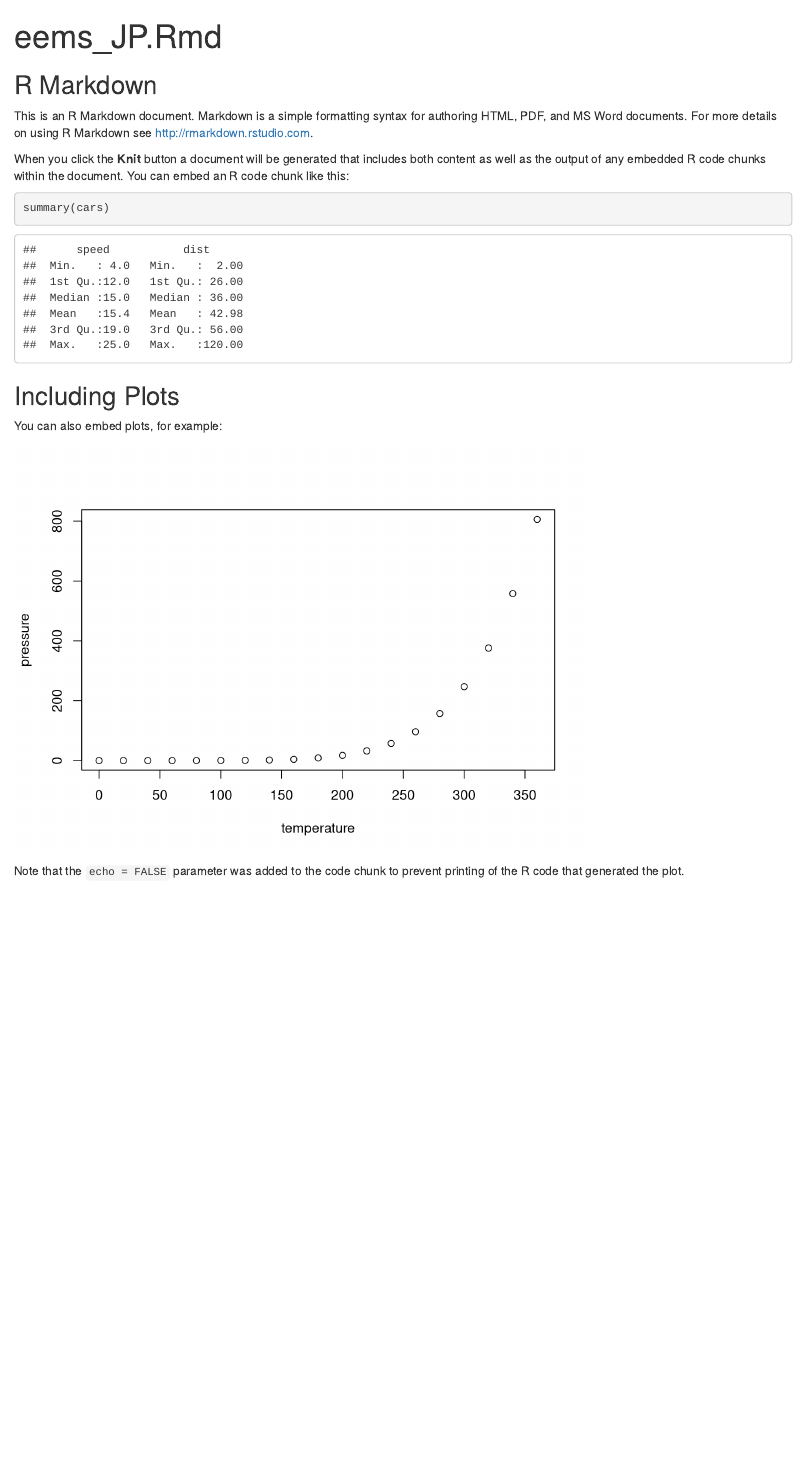
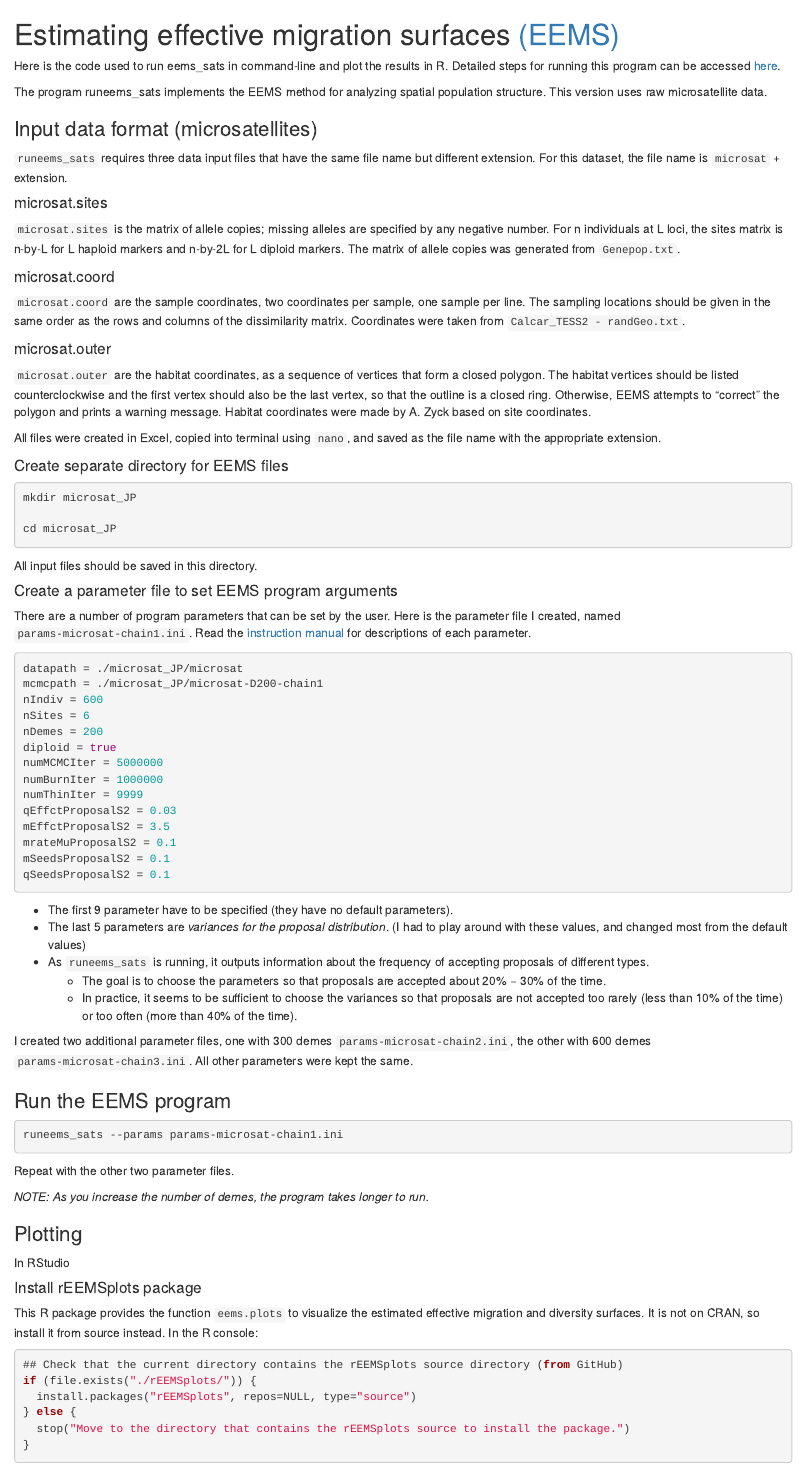
Before and after one commit to jpuritz/eems_calcar, an R Markdown document (eemsplot.Rmd): the page in a window 1100 px wide, from its top. Rendered offline with R 4.5, knitr and Pandoc, with nearby package versions.

Commit message:
Update eemsplot.Rmd

````diff
--- a/eemsplot.Rmd
+++ b/eemsplot.Rmd
@@ -1,17 +1,78 @@
----
-title: "eems_JP.Rmd"
-output: html_document
----
+# Estimating effective migration surfaces [(EEMS)](https://github.com/dipetkov/eems)
 
-```{r setup, include=FALSE}
-knitr::opts_chunk$set(echo = TRUE)
+Here is the code used to run eems_sats in command-line and plot the results in R. Detailed steps for running this program can be accessed [here](https://github.com/dipetkov/eems/tree/master/runeems_sats).
+
+The program runeems_sats implements the EEMS method for analyzing spatial population structure. This version uses raw microsatellite data.
+
+### Input data format (microsatellites)
+`runeems_sats` requires three data input files that have the same file name but different extension. For this dataset, the file name is `microsat` + extension.
+
+#### microsat.sites
+`microsat.sites` is the matrix of allele copies; missing alleles are specified by any negative number. For n individuals at L loci, the sites matrix is n-by-L for L haploid markers and n-by-2L for L diploid markers. The matrix of allele copies was generated from `Genepop.txt`.
+
+#### microsat.coord
+`microsat.coord` are the sample coordinates, two coordinates per sample, one sample per line. The sampling locations should be given in the same order as the rows and columns of the dissimilarity matrix. Coordinates were taken from `Calcar_TESS2 - randGeo.txt`.
+
+#### microsat.outer
+`microsat.outer` are the habitat coordinates, as a sequence of vertices that form a closed polygon. The habitat vertices should be listed counterclockwise and the first vertex should also be the last vertex, so that the outline is a closed ring. Otherwise, EEMS attempts to "correct" the polygon and prints a warning message. Habitat coordinates were made by A. Zyck based on site coordinates.
+
+All files were created in Excel, copied into terminal using `nano`, and saved as the file name with the appropriate extension.
+
+#### Create separate directory for EEMS files
+```javascript
+mkdir microsat_JP
+
+cd microsat_JP
 ```
 
-## R Markdown
+All input files should be saved in this directory.
 
-This is an R Markdown document. Markdown is a simple formatting syntax for authoring HTML, PDF, and MS Word documents. For more details on using R Markdown see <http://rmarkdown.rstudio.com>.
+#### Create a parameter file to set EEMS program arguments
+There are a number of program parameters that can be set by the user. Here is the parameter file I created, named `params-microsat-chain1.ini`. Read the [instruction manual](https://github.com/dipetkov/eems/blob/master/Documentation/EEMS-doc.pdf) for descriptions of each parameter.
+```javascript
+datapath = ./microsat_JP/microsat
+mcmcpath = ./microsat_JP/microsat-D200-chain1
+nIndiv = 600
+nSites = 6
+nDemes = 200
+diploid = true
+numMCMCIter = 5000000
+numBurnIter = 1000000
+numThinIter = 9999
+qEffctProposalS2 = 0.03
+mEffctProposalS2 = 3.5
+mrateMuProposalS2 = 0.1
+mSeedsProposalS2 = 0.1
+qSeedsProposalS2 = 0.1
+```
+- The first 9 parameter have to be specified (they have no default parameters).
+- The last 5 parameters are *variances for the proposal distribution*. (I had to play around with these values, and changed most from the default values)
+- As `runeems_sats` is running, it outputs information about the frequency of accepting proposals of different types.
+  - The goal is to choose the parameters so that proposals are accepted about 20% − 30% of the time.
+  - In practice, it seems to be sufficient to choose the variances so that proposals are not accepted too rarely (less than 10% of the time) or
+too often (more than 40% of the time).
 
-When you click the **Knit** button a document will be generated that includes both content as well as the output of any embedded R code chunks within the document. You can embed an R code chunk like this:
+I created two additional parameter files, one with 300 demes `params-microsat-chain2.ini`, the other with 600 demes `params-microsat-chain3.ini`. All other parameters were kept the same.
 
-```{r cars}
-summary(cars)
+### Run the EEMS program
+```javascript
+runeems_sats --params params-microsat-chain1.ini
+```
+Repeat with the other two parameter files.
+
+*NOTE: As you increase the number of demes, the program takes longer to run.*
+
+### Plotting
+In RStudio
+
+#### Install rEEMSplots package
+This R package provides the function `eems.plots` to visualize the estimated effective migration and diversity surfaces. It is not on CRAN, so install it from source instead. In the R console:
+```javascript
+## Check that the current directory contains the rEEMSplots source directory (from GitHub)
+if (file.exists("./rEEMSplots/")) {
+  install.packages("rEEMSplots", repos=NULL, type="source")
+} else {
+  stop("Move to the directory that contains the rEEMSplots source to install the package.")
+}
+```
+```javascript
@@ -18,11 +91,3 @@ summary(cars)
 ```
 
-## Including Plots
-
-You can also embed plots, for example:
-
-```{r pressure, echo=FALSE}
-plot(pressure)
-```
-
-Note that the `echo = FALSE` parameter was added to the code chunk to prevent printing of the R code that generated the plot.
+This will produce several different .png outputs that are saved to the directory specified in the `plotpath`.
````
Also changed, not shown: eemsplot.Rmd (12 more changed lines).
